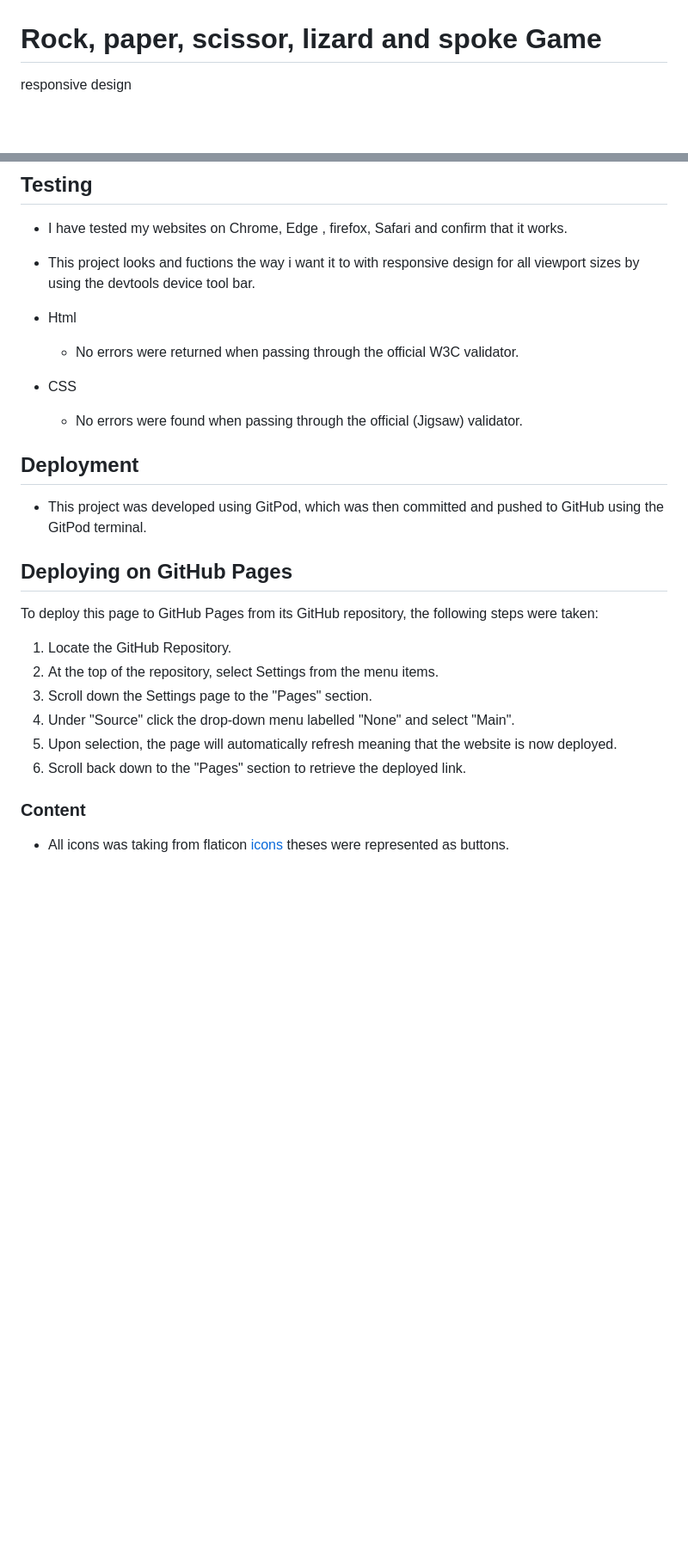
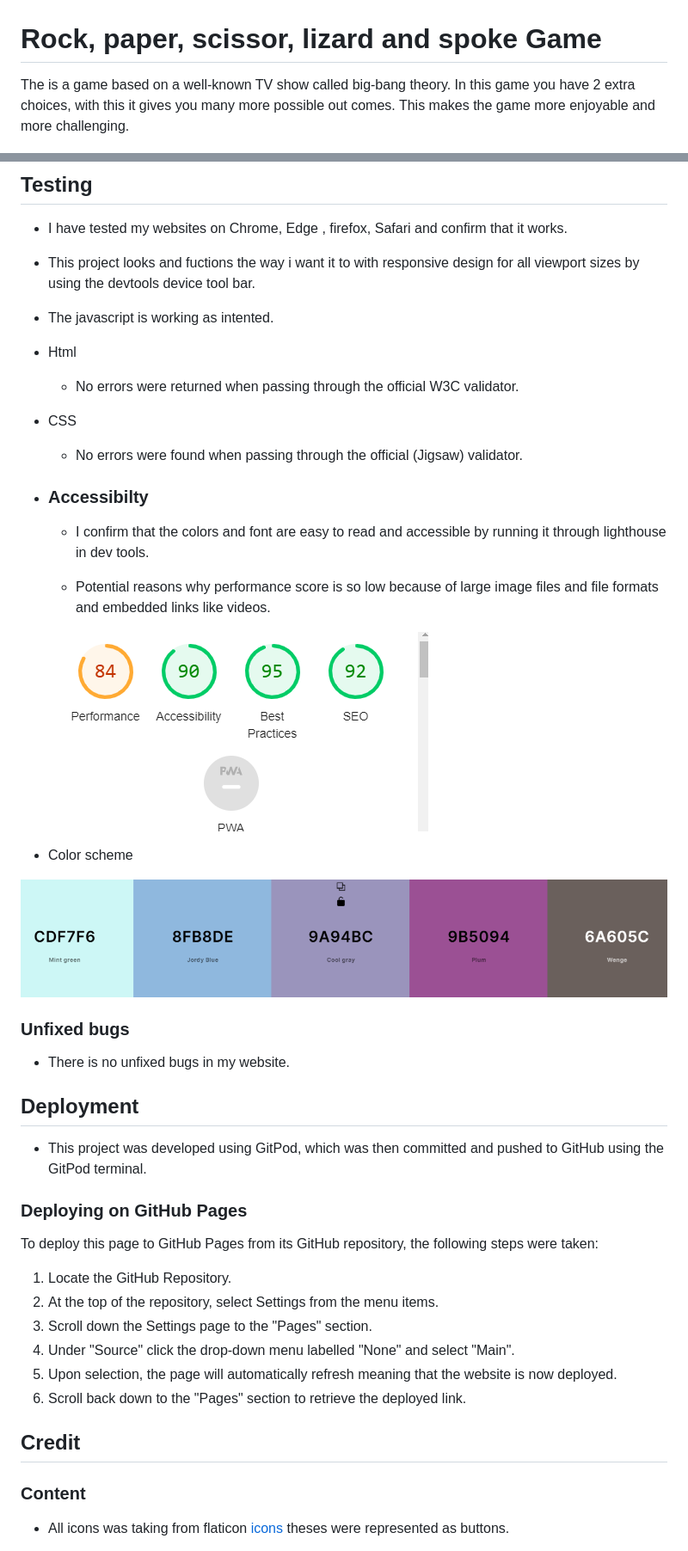
Before and after one commit to jadey1223/-Rock-Paper-Scissors-Lizard-Spock-Game, a Markdown page: README.md, 2 parts joined by grey strips. Shown: that part at 86% size. Drawn GitHub-style; pictures changed too: assets/images/color-scheme.png (added), assets/images/light-house.png (added); blank space fills up the shorter version.

```diff
--- a/README.md
+++ b/README.md
@@ -1,6 +1,8 @@
 # Rock, paper, scissor, lizard and spoke Game
 
- responsive design
+The is a game based on a well-known TV show called big-bang theory. In this game you have 2 extra choices, with this it gives you many more possible out comes. This makes the game more enjoyable  and more challenging.
+
+
 
  ![I am responsive in different viewport](assets/images/am-i-responsive.jpeg)
 
@@ -86,19 +88,38 @@
 
 - This project looks and fuctions the way i want it to with responsive design for all viewport sizes by using the devtools device tool bar.
 
+- The javascript is working as intented.
+
+
 - Html
   - No errors were returned when passing through the official W3C validator.
 
 - CSS
   -  No errors were found when passing through the official (Jigsaw) validator.
 
+* ### Accessibilty
 
+    - I confirm that the colors and font are easy to read and accessible by running it through lighthouse in dev tools.
+
+    - Potential reasons why performance score is so low because of large image files and file formats and embedded links like videos.
+
+    ![lighthouse score](assets/images/light-house.png)
+
+- Color scheme
+
+![color palettes](assets/images/color-scheme.png)
+
+
+
+### Unfixed bugs
+
+- There is no unfixed bugs in my website.
 
  ## Deployment
 
  - This project was developed using GitPod, which was then committed and pushed to GitHub using the GitPod terminal.
 
-## Deploying on GitHub Pages
+### Deploying on GitHub Pages
 To deploy this page to GitHub Pages from its GitHub repository, the following steps were taken:
 
 1. Locate the GitHub Repository.
@@ -108,6 +129,7 @@ To deploy this page to GitHub Pages from its GitHub repository, the following st
 5. Upon selection, the page will automatically refresh meaning that the website is now deployed.
 6. Scroll back down to the "Pages" section to retrieve the deployed link.
 
+## Credit
 ### Content
 
 - All icons was taking from flaticon [icons](https://www.flaticon.com/) theses were represented as buttons.
```
Also changed, not shown: other parts of README.md (+9 -0 lines).
